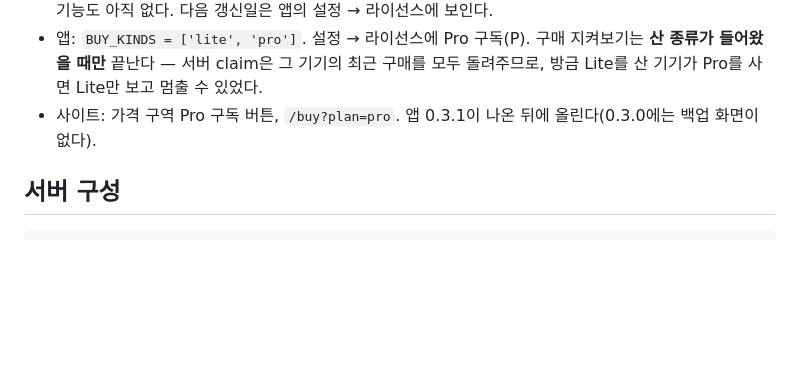
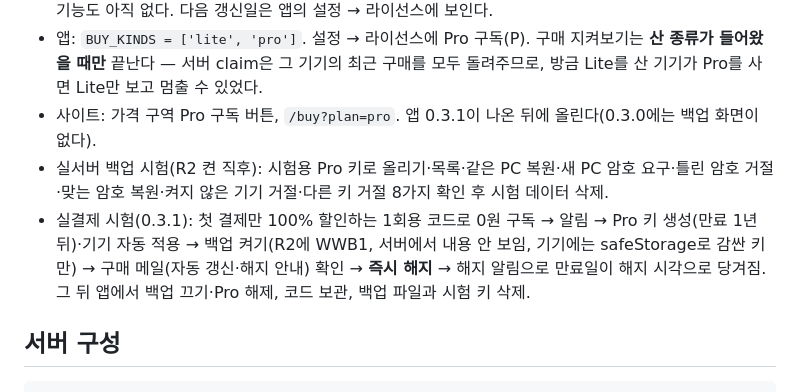
Before and after one commit to when630/whenwork, a Markdown page: docs/07_Pro_설계.md, the part around the change. GitHub-like rendering; blank space fills up the shorter version.

Commit message:
docs: Pro 실서버 백업·실결제 시험 기록 (0.3.1)
Co-Authored-By: Claude Opus 5.5 <noreply@anthropic.com>

```diff
--- a/docs/07_Pro_설계.md
+++ b/docs/07_Pro_설계.md
@@ -167,6 +167,8 @@
 - 약관에서 "갱신 7일 전 메일 안내"를 뺐다 — Paddle이 그 메일을 보내는지 확인하지 못했고, 직접 보내는 기능도 아직 없다. 다음 갱신일은 앱의 설정 → 라이선스에 보인다.
 - 앱: `BUY_KINDS = ['lite', 'pro']`. 설정 → 라이선스에 Pro 구독(P). 구매 지켜보기는 **산 종류가 들어왔을 때만** 끝난다 — 서버 claim은 그 기기의 최근 구매를 모두 돌려주므로, 방금 Lite를 산 기기가 Pro를 사면 Lite만 보고 멈출 수 있었다.
 - 사이트: 가격 구역 Pro 구독 버튼, `/buy?plan=pro`. 앱 0.3.1이 나온 뒤에 올린다(0.3.0에는 백업 화면이 없다).
+- 실서버 백업 시험(R2 켠 직후): 시험용 Pro 키로 올리기·목록·같은 PC 복원·새 PC 암호 요구·틀린 암호 거절·맞는 암호 복원·켜지 않은 기기 거절·다른 키 거절 8가지 확인 후 시험 데이터 삭제.
+- 실결제 시험(0.3.1): 첫 결제만 100% 할인하는 1회용 코드로 0원 구독 → 알림 → Pro 키 생성(만료 1년 뒤)·기기 자동 적용 → 백업 켜기(R2에 WWB1, 서버에서 내용 안 보임, 기기에는 safeStorage로 감싼 키만) → 구매 메일(자동 갱신·해지 안내) 확인 → **즉시 해지** → 해지 알림으로 만료일이 해지 시각으로 당겨짐. 그 뒤 앱에서 백업 끄기·Pro 해제, 코드 보관, 백업 파일과 시험 키 삭제.
 
 ## 서버 구성
 
```
